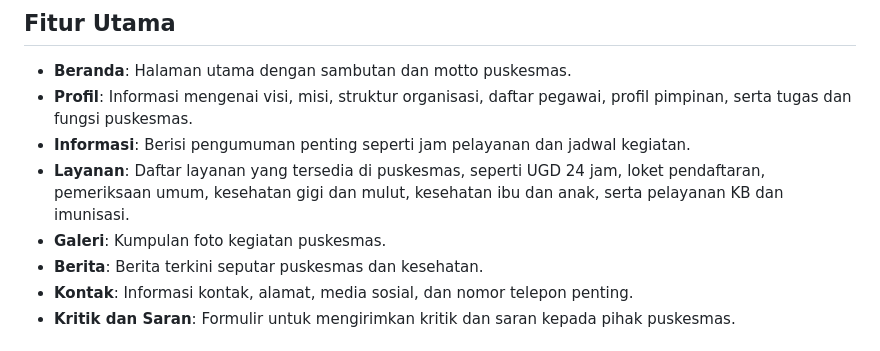
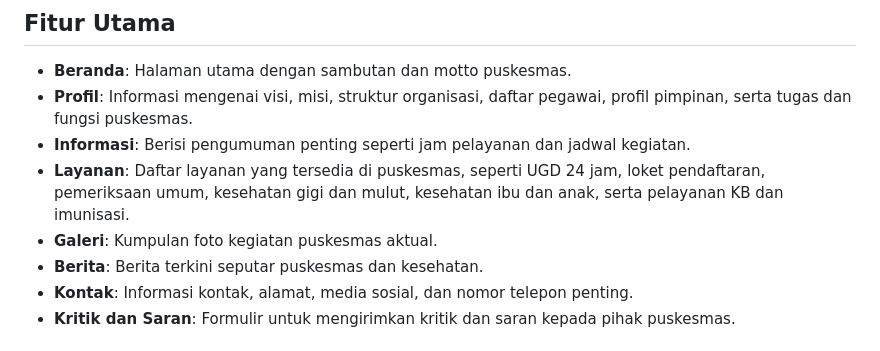
Before and after one commit to haykalaul/Web-Puskesmas.github.io, a Markdown page: README.md, the part around the change. Rendered like a GitHub page.

Commit message:
Update gallery description in README

```diff
--- a/README.md
+++ b/README.md
@@ -8,7 +8,7 @@ Proyek ini adalah sebuah website statis yang dibuat untuk Puskesmas Balongbendo
 * **Profil**: Informasi mengenai visi, misi, struktur organisasi, daftar pegawai, profil pimpinan, serta tugas dan fungsi puskesmas.
 * **Informasi**: Berisi pengumuman penting seperti jam pelayanan dan jadwal kegiatan.
 * **Layanan**: Daftar layanan yang tersedia di puskesmas, seperti UGD 24 jam, loket pendaftaran, pemeriksaan umum, kesehatan gigi dan mulut, kesehatan ibu dan anak, serta pelayanan KB dan imunisasi.
-* **Galeri**: Kumpulan foto kegiatan puskesmas.
+* **Galeri**: Kumpulan foto kegiatan puskesmas aktual.
 * **Berita**: Berita terkini seputar puskesmas dan kesehatan.
 * **Kontak**: Informasi kontak, alamat, media sosial, dan nomor telepon penting.
 * **Kritik dan Saran**: Formulir untuk mengirimkan kritik dan saran kepada pihak puskesmas.
```
